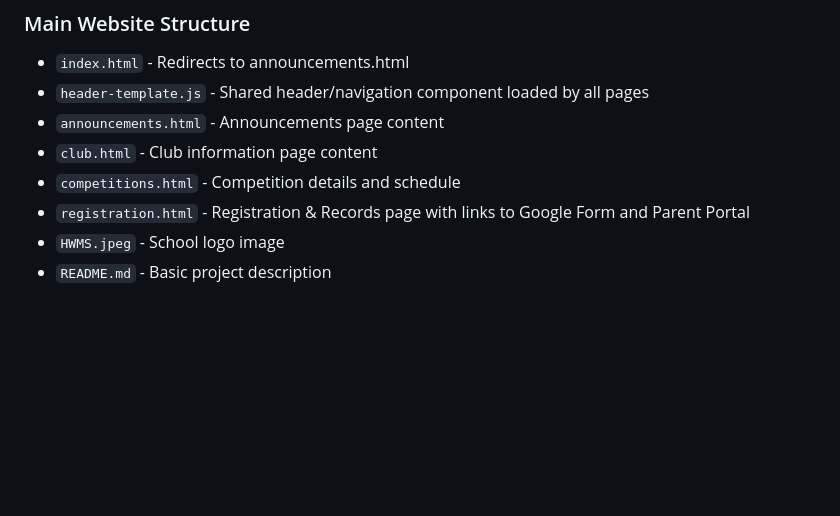
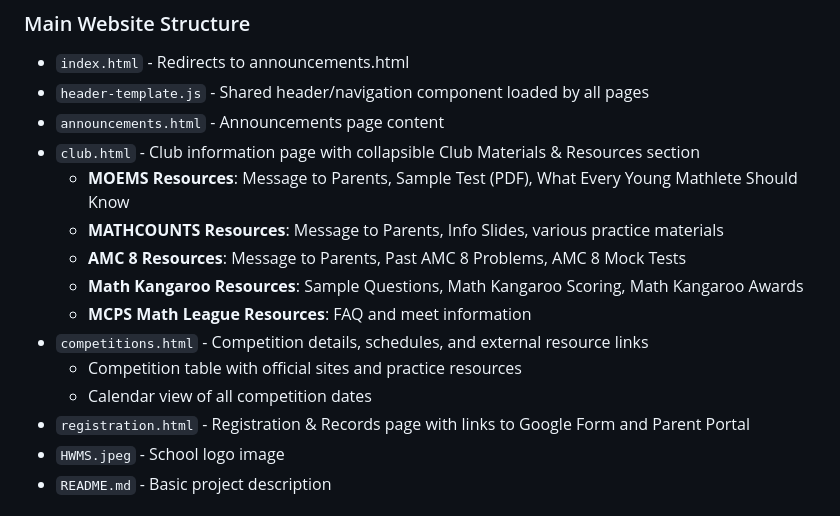
Before and after one commit to zdongmc/math-club, a Markdown page: CLAUDE.md, the part around the change. Drawn GitHub-style; blank space fills up the shorter version.

Commit message:
Update documentation with Club Materials & Resources details

```diff
--- a/CLAUDE.md
+++ b/CLAUDE.md
@@ -12,8 +12,15 @@ This is a static HTML website for the Hallie Wells Middle School Competition Mat
 - `index.html` - Redirects to announcements.html
 - `header-template.js` - Shared header/navigation component loaded by all pages
 - `announcements.html` - Announcements page content
-- `club.html` - Club information page content
-- `competitions.html` - Competition details and schedule
+- `club.html` - Club information page with collapsible Club Materials & Resources section
+  - **MOEMS Resources**: Message to Parents, Sample Test (PDF), What Every Young Mathlete Should Know
+  - **MATHCOUNTS Resources**: Message to Parents, Info Slides, various practice materials
+  - **AMC 8 Resources**: Message to Parents, Past AMC 8 Problems, AMC 8 Mock Tests
+  - **Math Kangaroo Resources**: Sample Questions, Math Kangaroo Scoring, Math Kangaroo Awards
+  - **MCPS Math League Resources**: FAQ and meet information
+- `competitions.html` - Competition details, schedules, and external resource links
+  - Competition table with official sites and practice resources
+  - Calendar view of all competition dates
 - `registration.html` - Registration & Records page with links to Google Form and Parent Portal
 - `HWMS.jpeg` - School logo image
 - `README.md` - Basic project description
```
